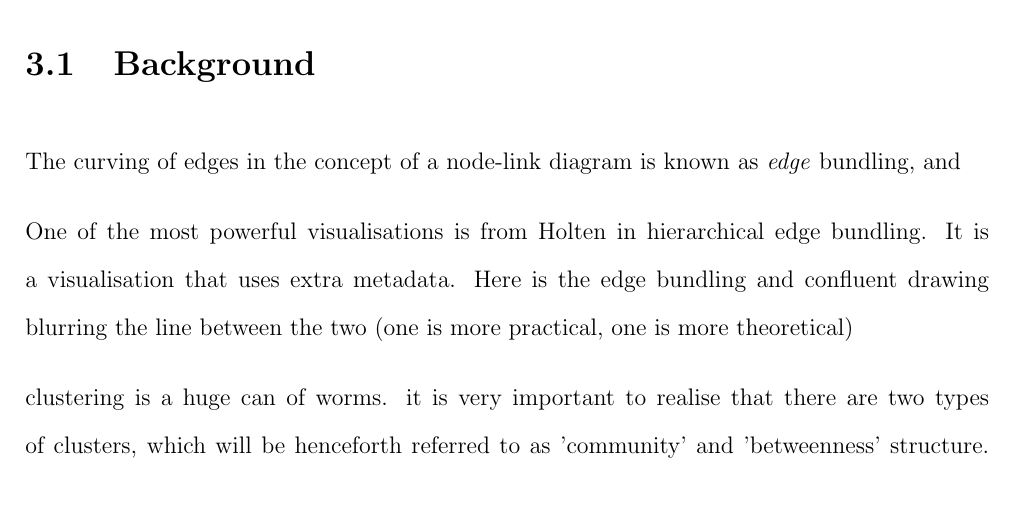
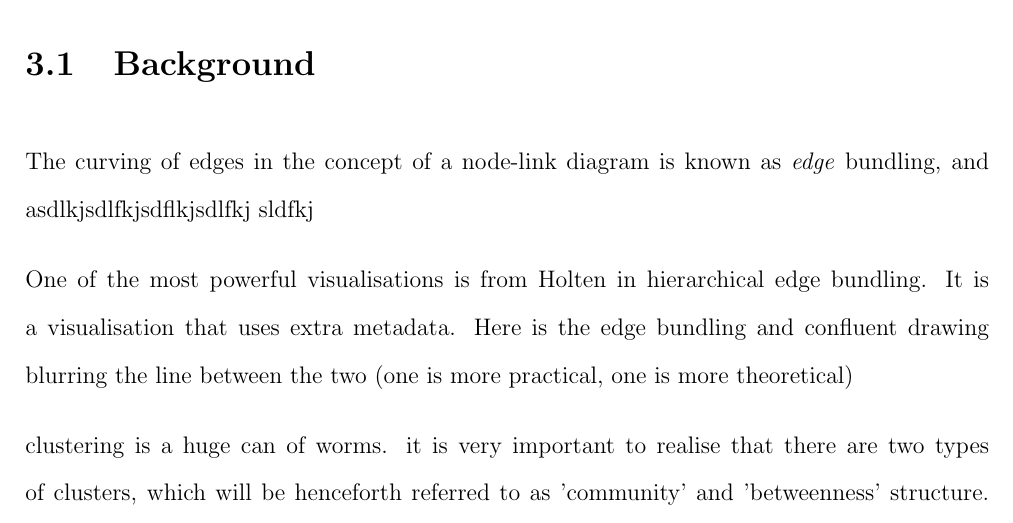
Before and after one commit to jxz12/MyFirstThesis, a LaTeX thesis (thesis.tex, which reads power/power.tex): part of page 19 of 24, cut so that both start at the same text. Compiled offline with pdfLaTeX.

Commit message:
Updates from Overleaf

```diff
--- a/power/power.tex
+++ b/power/power.tex
@@ -2,7 +2,8 @@
 The first chapter of this thesis was an exploration of how to position the nodes of a graph, and the natural question to then ask is how to deal with the only remaining component: the links. However this question is seemingly redundant at first, as the obvious answer is to simply draw straight lines between nodes with edges between them. While is by no means a poor choice, and is exactly how I have drawn all of the node-link diagrams thus far, this chapter will explore the possibility of drawing links using curves.
 
 \section{Background}
-The curving of edges in the concept of a node-link diagram is known as \textit{edge} bundling, and
+The curving of edges in the concept of a node-link diagram is known as \textit{edge} bundling, and asdlkjsdlfkjsdflkjsdlfkj
+sldfkj
 
 One of the most powerful visualisations is from Holten in hierarchical edge bundling. It is a visualisation that uses extra metadata. Here is the
 edge bundling and confluent drawing
```
